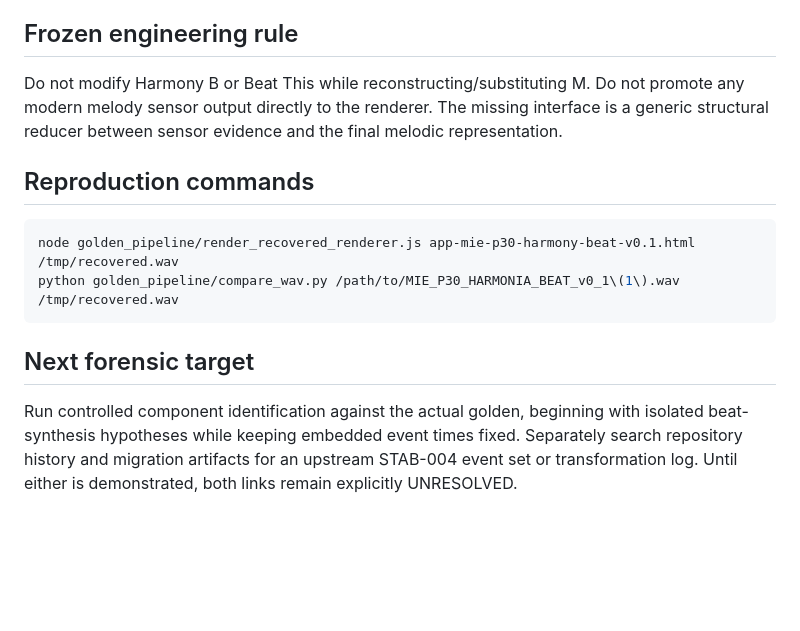
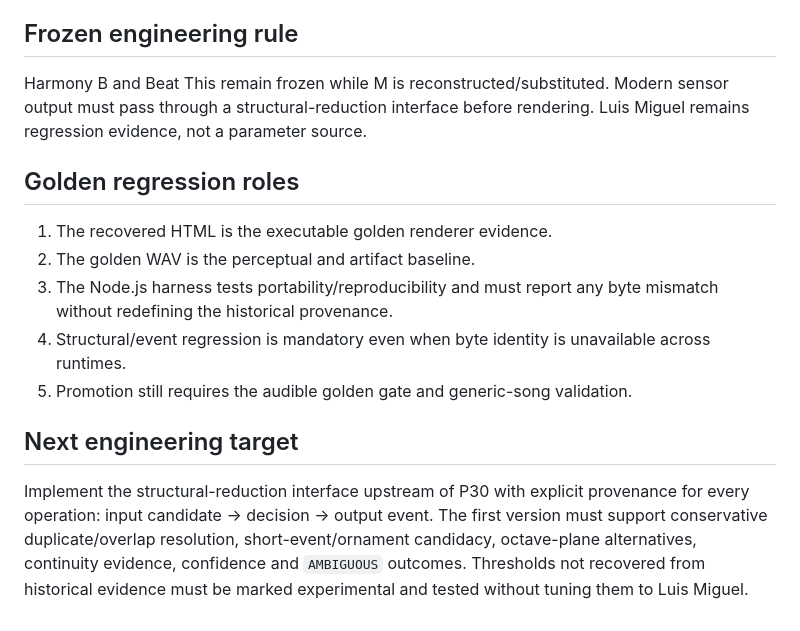
Before and after one commit to basspauloandres-svg/hooklab-time, a Markdown page: golden_pipeline/FORENSIC_STATUS_v0_3.md, the part around one of its changes. Drawn GitHub-style; blank space fills up the shorter version.

````diff
--- a/golden_pipeline/FORENSIC_STATUS_v0_3.md
+++ b/golden_pipeline/FORENSIC_STATUS_v0_3.md
@@ -51,15 +51,16 @@ The exact historical transformation remains **UNRESOLVED**.
 
 ## Frozen engineering rule
 
-Do not modify Harmony B or Beat This while reconstructing/substituting M. Do not promote any modern melody sensor output directly to the renderer. The missing interface is a generic structural reducer between sensor evidence and the final melodic representation.
+Harmony B and Beat This remain frozen while M is reconstructed/substituted. Modern sensor output must pass through a structural-reduction interface before rendering. Luis Miguel remains regression evidence, not a parameter source.
 
-## Reproduction commands
+## Golden regression roles
 
-```bash
-node golden_pipeline/render_recovered_renderer.js app-mie-p30-harmony-beat-v0.1.html /tmp/recovered.wav
-python golden_pipeline/compare_wav.py /path/to/MIE_P30_HARMONIA_BEAT_v0_1\(1\).wav /tmp/recovered.wav
-```
+1. The recovered HTML is the executable golden renderer evidence.
+2. The golden WAV is the perceptual and artifact baseline.
+3. The Node.js harness tests portability/reproducibility and must report any byte mismatch without redefining the historical provenance.
+4. Structural/event regression is mandatory even when byte identity is unavailable across runtimes.
+5. Promotion still requires the audible golden gate and generic-song validation.
 
-## Next forensic target
+## Next engineering target
 
-Run controlled component identification against the actual golden, beginning with isolated beat-synthesis hypotheses while keeping embedded event times fixed. Separately search repository history and migration artifacts for an upstream STAB-004 event set or transformation log. Until either is demonstrated, both links remain explicitly UNRESOLVED.
+Implement the structural-reduction interface upstream of P30 with explicit provenance for every operation: input candidate -> decision -> output event. The first version must support conservative duplicate/overlap resolution, short-event/ornament candidacy, octave-plane alternatives, continuity evidence, confidence and `AMBIGUOUS` outcomes. Thresholds not recovered from historical evidence must be marked experimental and tested without tuning them to Luis Miguel.
````
Also changed, not shown: other parts of golden_pipeline/FORENSIC_STATUS_v0_3.md (+23 -23 lines).
